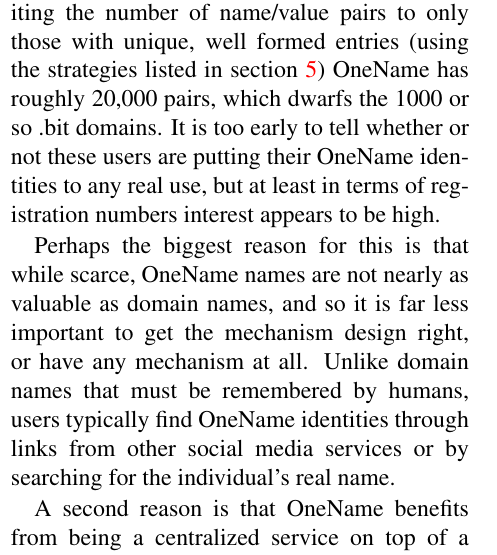
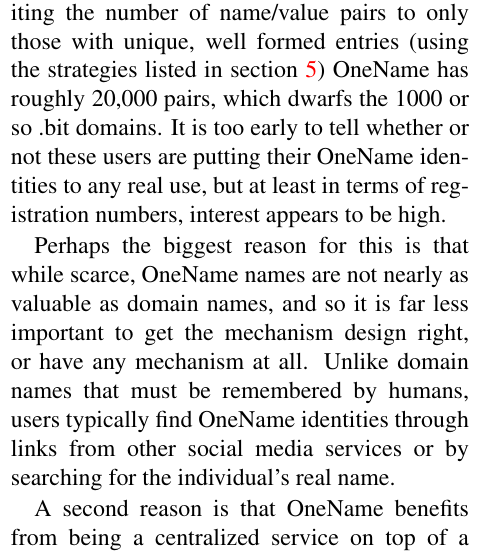
Before and after one commit to citp/namecoin-analysis, a LaTeX paper (paper/paper-namecoin.tex, which reads paper/conclusion.tex): part of one column of page 19 of 22, cut so that both start at the same text. Compiled offline with pdfLaTeX.

Commit message:
edits to paper

```diff
--- a/paper/conclusion.tex
+++ b/paper/conclusion.tex
@@ -7,7 +7,7 @@
 
 {\bf Is a decentralized namespace for domain names viable?} [TODO]
 
-{\bf Comparison with OneName.} On the other hand, the online identity service, OneName, has a very large user base. We found that after limiting the number of name/value pairs to only those with unique, well formed entries (using the strategies listed in section~\ref{sec:methods}) OneName has roughly 20,000 pairs, which dwarfs the 1000 or so .bit domains. It is too early to tell whether or not these users are putting their OneName identities to any real use, but at least in terms of registration numbers interest appears to be high.
+{\bf Comparison with OneName.} On the other hand, the online identity service, OneName, has a very large user base. We found that after limiting the number of name/value pairs to only those with unique, well formed entries (using the strategies listed in section~\ref{sec:methods}) OneName has roughly 20,000 pairs, which dwarfs the 1000 or so .bit domains. It is too early to tell whether or not these users are putting their OneName identities to any real use, but at least in terms of registration numbers, interest appears to be high.
 
 Perhaps the biggest reason for this is that while scarce, OneName names are not nearly as valuable as domain names, and so it is far less important to get the mechanism design right, or have any mechanism at all. Unlike domain names that must be remembered by humans, users typically find OneName identities through links from other social media services or by searching for the individual's real name.
 
--- a/paper/paper-namecoin.tex
+++ b/paper/paper-namecoin.tex
@@ -41,6 +41,7 @@
 \usepackage{mathptmx}   % Times + Times-like math symbols
 \usepackage{courier}
 \usepackage[scaled=0.92]{helvet}
+\usepackage{epstopdf}
 
 \usepackage{color}
 \usepackage[pdftex]{graphicx}
```
